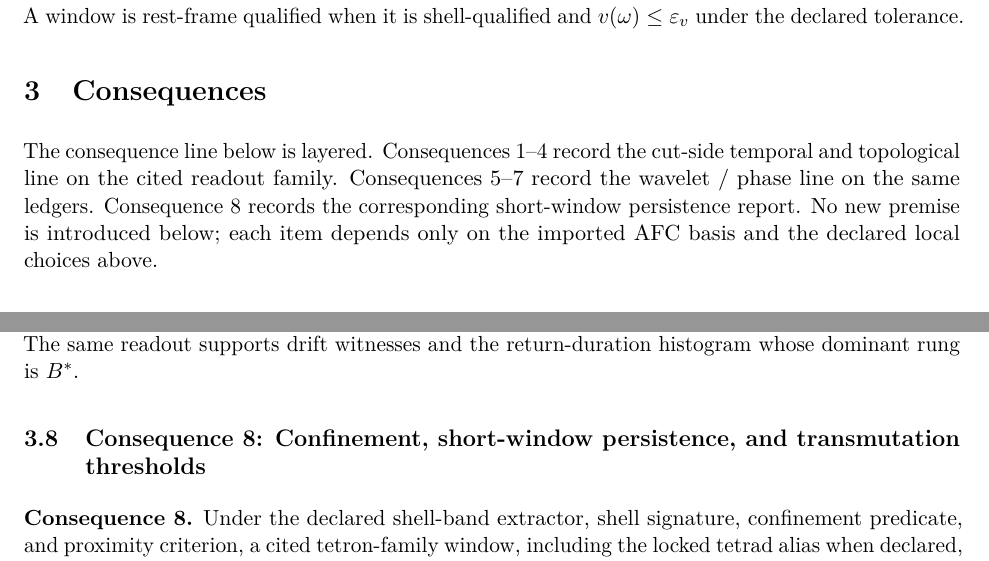
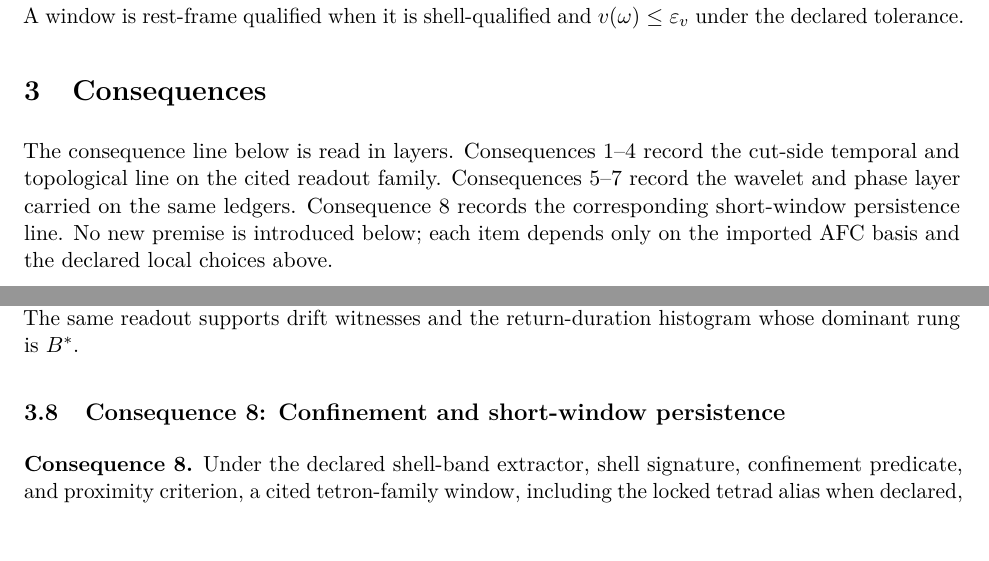
Before and after one commit to rpoyau/aod, a LaTeX paper (main.tex, which reads consequences/08_confinement_short_window_persistence.tex, sections/05_consequences.tex): two parts of pages 13 and 16 of 34, joined at a grey line, cut so that both start at the same text. Compiled offline with pdfLaTeX.

Commit message:
p2 phase 9

```diff
--- a/consequences/08_confinement_short_window_persistence.tex
+++ b/consequences/08_confinement_short_window_persistence.tex
@@ -1,4 +1,4 @@
-\subsection{Consequence 8: Confinement, short-window persistence, and transmutation thresholds}
+\subsection{Consequence 8: Confinement and short-window persistence}
 \begin{consequence}\label{cons:c8}
 Under the declared shell-band extractor, shell signature, confinement predicate, and proximity criterion, a cited tetron-family window, including the locked tetrad alias when declared, may be reported as a confined short-window persistence class. Failure of the same predicate on the same shell-signature class triggers transmutation or recruitment thresholds on that window.
 \end{consequence}
--- a/sections/05_consequences.tex
+++ b/sections/05_consequences.tex
@@ -1,5 +1,5 @@
 \section{Consequences}
-The consequence line below is layered. Consequences~1--4 record the cut-side temporal and topological line on the cited readout family. Consequences~5--7 record the wavelet / phase line on the same ledgers. Consequence~8 records the corresponding short-window persistence report. No new premise is introduced below; each item depends only on the imported AFC basis and the declared local choices above.
+The consequence line below is read in layers. Consequences~1--4 record the cut-side temporal and topological line on the cited readout family. Consequences~5--7 record the wavelet and phase layer carried on the same ledgers. Consequence~8 records the corresponding short-window persistence line. No new premise is introduced below; each item depends only on the imported AFC basis and the declared local choices above.
 \input{consequences/01_symmetry_asymmetry_on_cuts}
 \input{consequences/02_fractal_scale_reuse_topology}
 \input{consequences/03_two_cycle_four_cycle_closure}
```
